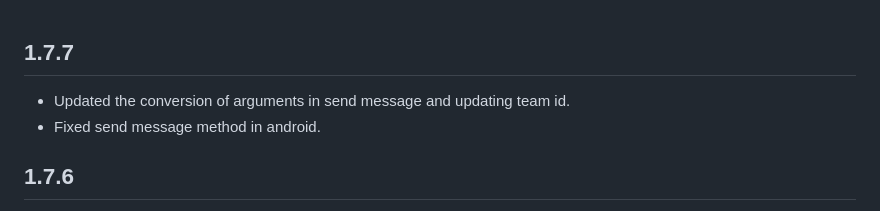
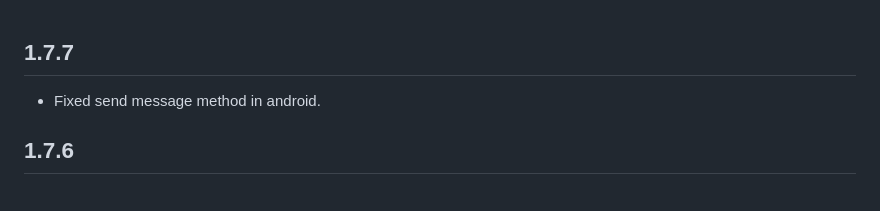
Before and after one commit to Kommunicate-io/Kommunicate-Flutter-Plugin, a Markdown page: CHANGELOG.md, the part around the change. GitHub-like rendering.

Commit message:
updated change log

```diff
--- a/CHANGELOG.md
+++ b/CHANGELOG.md
@@ -1,5 +1,4 @@
 ## 1.7.7
-- Updated the conversion of arguments in send message and updating team id.
 - Fixed send message method in android.
 ## 1.7.6
 - Fixed unread Count in android Side.
```
